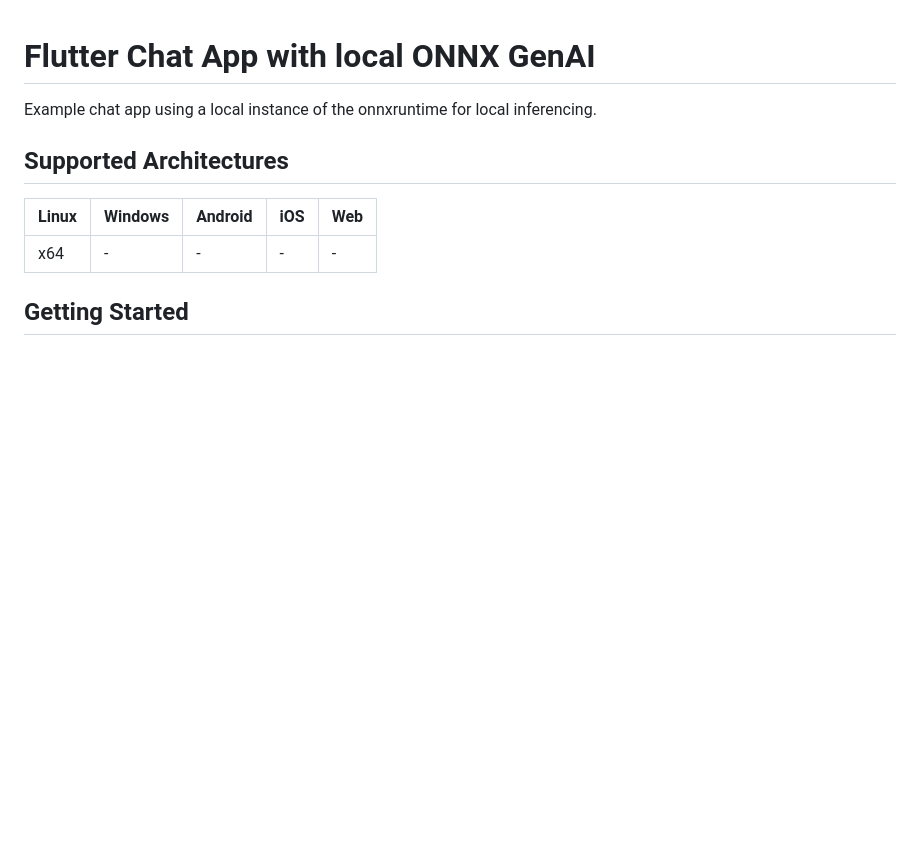
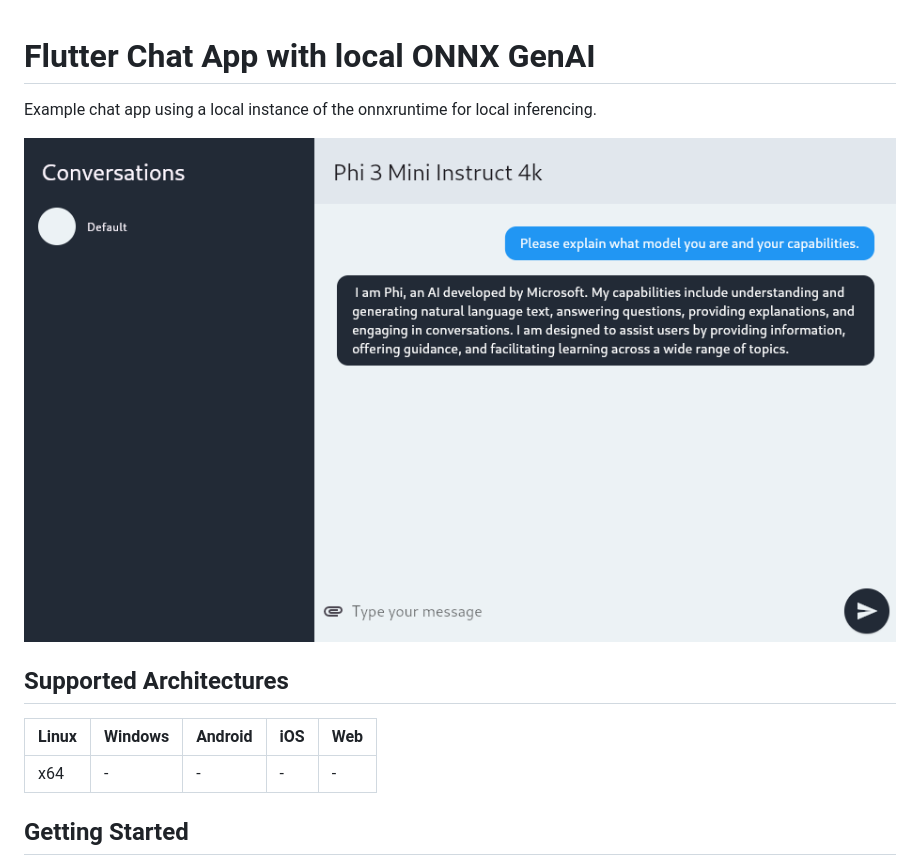
Before and after one commit to adamped/flutter_onnx_genai, a Markdown page: README.md, the part around the change. Drawn GitHub-style; pictures changed too: chat_app_screenshot.png (added); blank space fills up the shorter version.

Commit message:
Chat conversation

```diff
--- a/README.md
+++ b/README.md
@@ -1,6 +1,8 @@
 # Flutter Chat App with local ONNX GenAI
 
 Example chat app using a local instance of the onnxruntime for local inferencing.
+
+![Flutter chat app screenshot](chat_app_screenshot.png)
 
 ## Supported Architectures
 
```
Also changed, not shown: 14 other files.
